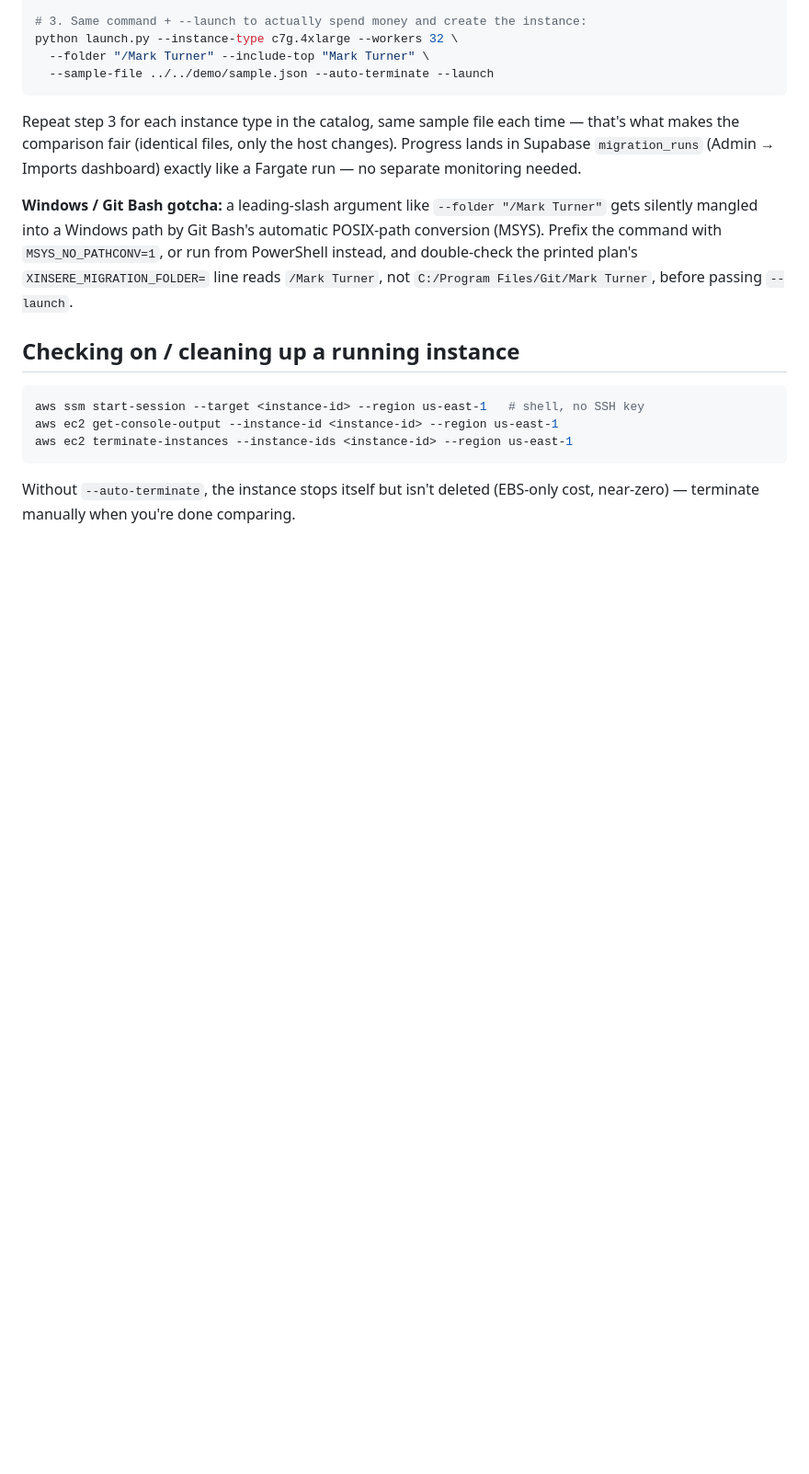
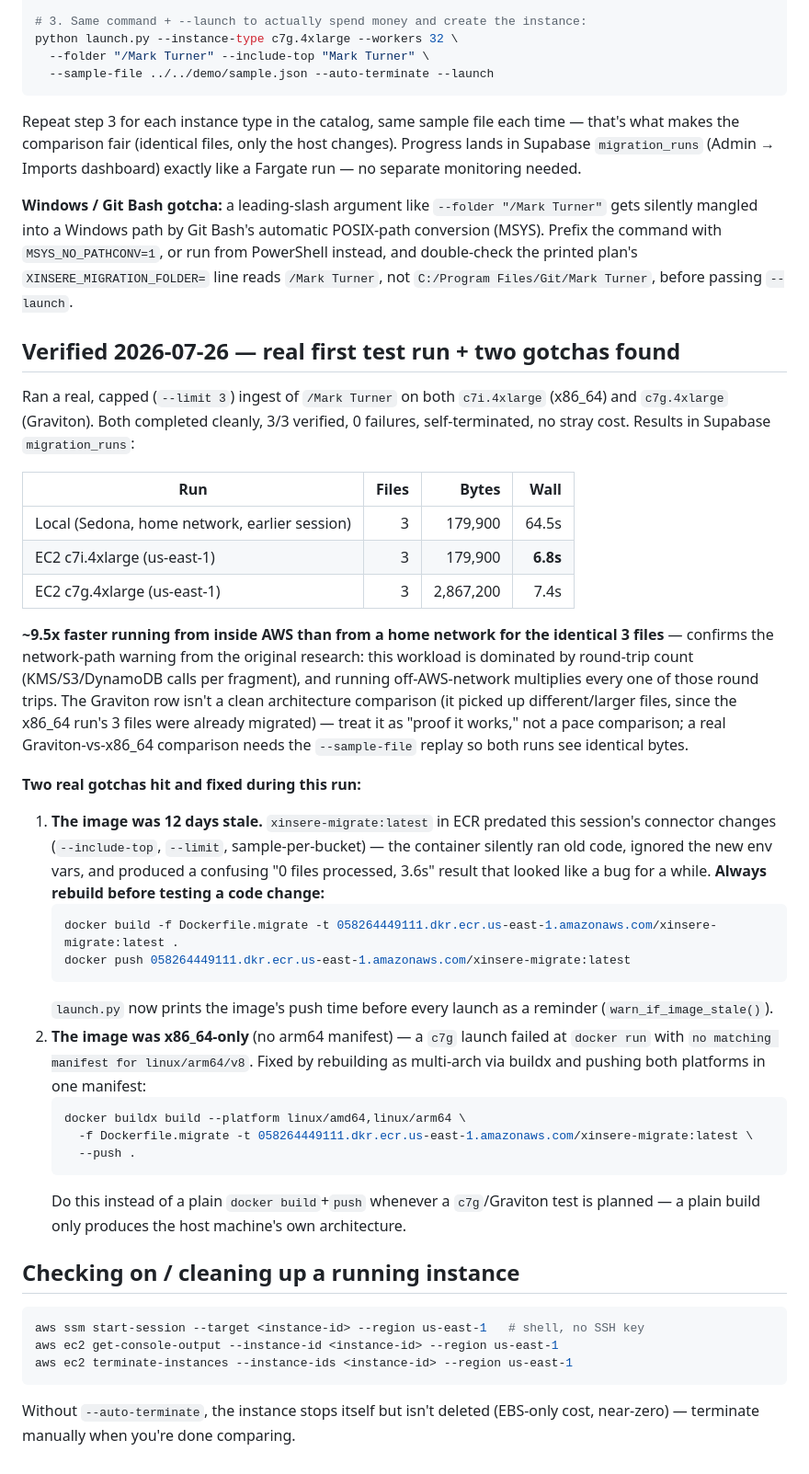
Before and after one commit to MkTurner74/xinsere-v2, a Markdown page: scripts/ec2_ingest/README.md, the part around the change. Shown at 92% size. Drawn GitHub-style; blank space fills up the shorter version.

Commit message:
docs: record 2026-07-26 first real EC2 test results + two gotchas
Co-Authored-By: Claude Sonnet 5 <noreply@anthropic.com>

````diff
--- a/scripts/ec2_ingest/README.md
+++ b/scripts/ec2_ingest/README.md
@@ -93,6 +93,55 @@ automatic POSIX-path conversion (MSYS). Prefix the command with
 printed plan's `XINSERE_MIGRATION_FOLDER=` line reads `/Mark Turner`, not
 `C:/Program Files/Git/Mark Turner`, before passing `--launch`.
 
+## Verified 2026-07-26 — real first test run + two gotchas found
+
+Ran a real, capped (`--limit 3`) ingest of `/Mark Turner` on both `c7i.4xlarge`
+(x86_64) and `c7g.4xlarge` (Graviton). Both completed cleanly, 3/3 verified,
+0 failures, self-terminated, no stray cost. Results in Supabase
+`migration_runs`:
+
+| Run | Files | Bytes | Wall |
+|---|---:|---:|---:|
+| Local (Sedona, home network, earlier session) | 3 | 179,900 | 64.5s |
+| EC2 c7i.4xlarge (us-east-1) | 3 | 179,900 | **6.8s** |
+| EC2 c7g.4xlarge (us-east-1) | 3 | 2,867,200 | 7.4s |
+
+**~9.5x faster running from inside AWS than from a home network for the
+identical 3 files** — confirms the network-path warning from the original
+research: this workload is dominated by round-trip count (KMS/S3/DynamoDB
+calls per fragment), and running off-AWS-network multiplies every one of
+those round trips. The Graviton row isn't a clean architecture comparison
+(it picked up different/larger files, since the x86_64 run's 3 files were
+already migrated) — treat it as "proof it works," not a pace comparison; a
+real Graviton-vs-x86_64 comparison needs the `--sample-file` replay so both
+runs see identical bytes.
+
+**Two real gotchas hit and fixed during this run:**
+1. **The image was 12 days stale.** `xinsere-migrate:latest` in ECR predated
+   this session's connector changes (`--include-top`, `--limit`,
+   sample-per-bucket) — the container silently ran old code, ignored the new
+   env vars, and produced a confusing "0 files processed, 3.6s" result that
+   looked like a bug for a while. **Always rebuild before testing a code
+   change:**
+   ```bash
+   docker build -f Dockerfile.migrate -t 058264449111.dkr.ecr.us-east-1.amazonaws.com/xinsere-migrate:latest .
+   docker push 058264449111.dkr.ecr.us-east-1.amazonaws.com/xinsere-migrate:latest
+   ```
+   `launch.py` now prints the image's push time before every launch as a
+   reminder (`warn_if_image_stale()`).
+2. **The image was x86_64-only** (no arm64 manifest) — a `c7g` launch failed
+   at `docker run` with `no matching manifest for linux/arm64/v8`. Fixed by
+   rebuilding as multi-arch via buildx and pushing both platforms in one
+   manifest:
+   ```bash
+   docker buildx build --platform linux/amd64,linux/arm64 \
+     -f Dockerfile.migrate -t 058264449111.dkr.ecr.us-east-1.amazonaws.com/xinsere-migrate:latest \
+     --push .
+   ```
+   Do this instead of a plain `docker build`+`push` whenever a `c7g`/Graviton
+   test is planned — a plain build only produces the host machine's own
+   architecture.
+
 ## Checking on / cleaning up a running instance
 
 ```bash
````
